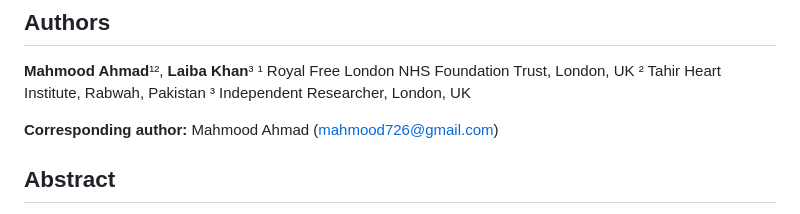
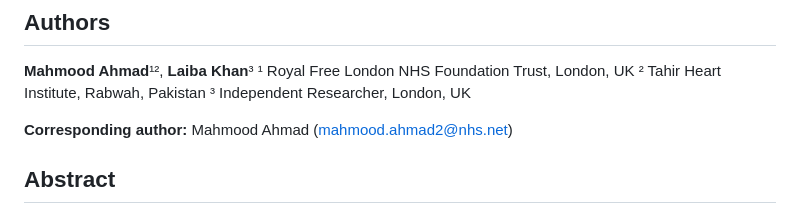
Before and after one commit to mahmood726-cyber/metaoverfit, a Markdown page: manuscript_metaoverfit.md, the part around the change. Drawn GitHub-style.

Commit message:
Publication readiness: author details, figures, cover letter, manuscript fixes

```diff
--- a/manuscript_metaoverfit.md
+++ b/manuscript_metaoverfit.md
@@ -6,7 +6,7 @@
 ² Tahir Heart Institute, Rabwah, Pakistan
 ³ Independent Researcher, London, UK
 
-**Corresponding author:** Mahmood Ahmad (mahmood726@gmail.com)
+**Corresponding author:** Mahmood Ahmad (mahmood.ahmad2@nhs.net)
 
 ## Abstract
 Meta-regression is widely used in systematic reviews to explore sources of heterogeneity between studies. However, the reliability of the proportion of heterogeneity explained (apparent $R^2_{het}$) is often compromised when the number of studies ($k$) is small relative to the number of moderators ($p$). In such cases, the apparent $R^2_{het}$ can be substantially inflated due to overfitting, leading to "false discoveries" of moderator effects. We present `metaoverfit`, an R package designed to detect and correct for overfitting in meta-regression. The package implements optimism-correction techniques through cross-validation (leave-one-out and $k$-fold) and bootstrap methods specifically tailored for random-effects meta-regression models. We validated `metaoverfit` using a comprehensive simulation study (12,000 iterations) and an empirical analysis of 501 Cochrane meta-analyses. Our results demonstrate that $R^2_{het}$ optimism is severe when the $k/p$ ratio is less than 10. `metaoverfit` provides researchers with automated risk assessments, optimism-corrected $R^2$ estimates, and bootstrap confidence intervals, ensuring more robust and reproducible evidence synthesis.
```
